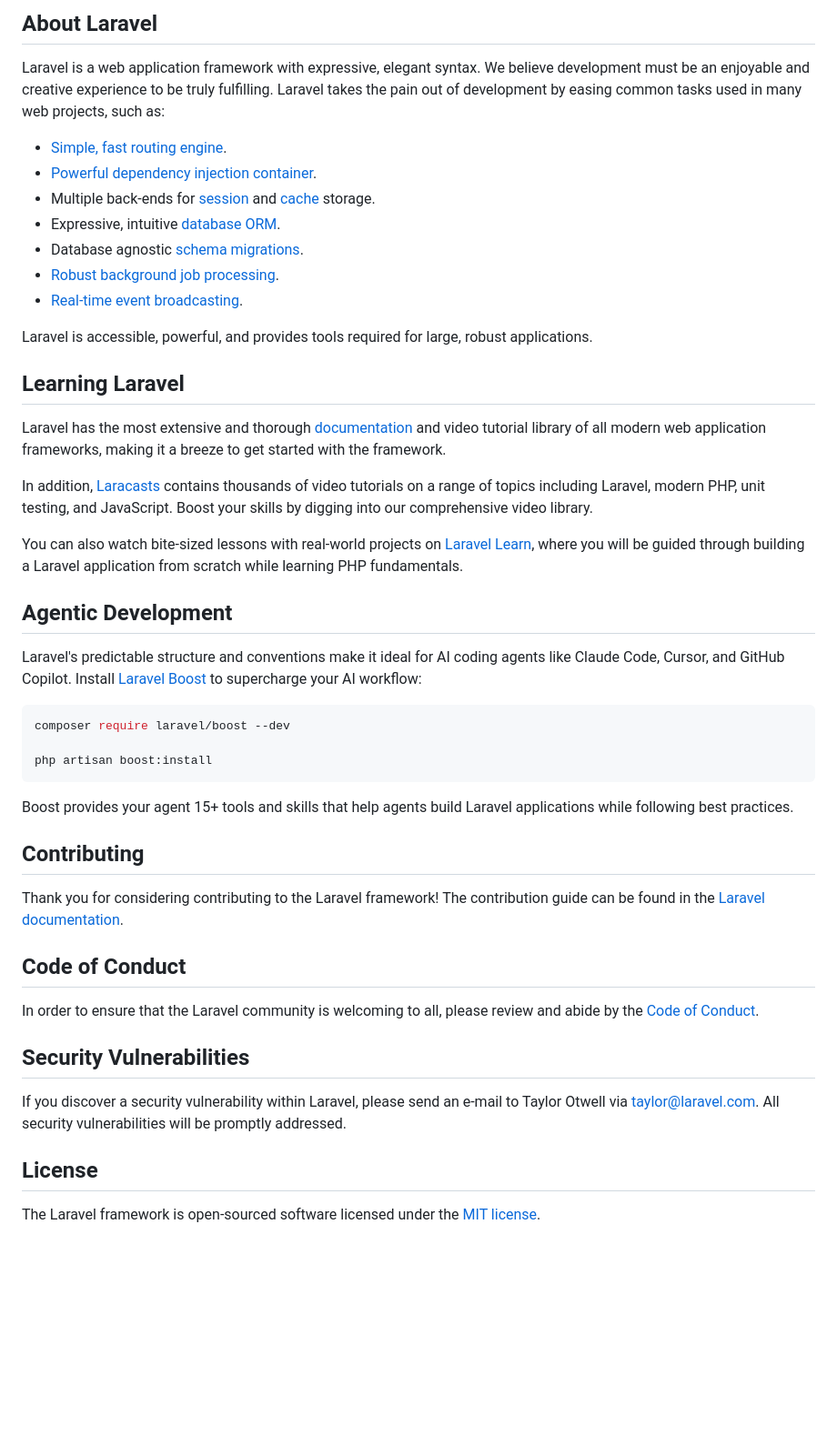
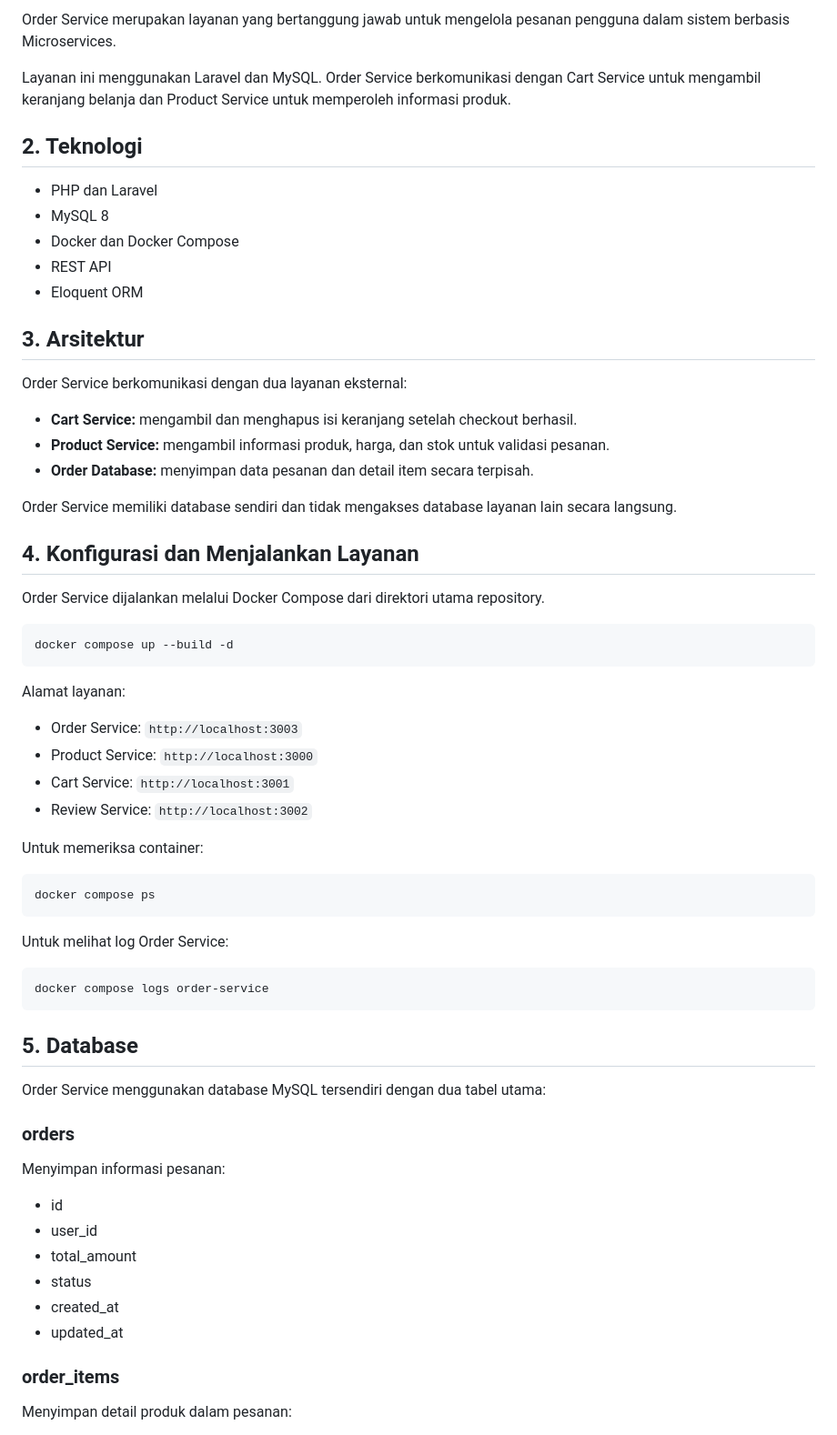
Before and after one commit to yudriyani/microservices1, a Markdown page: order-service/README.md, the part around one of its changes. Shown at 91% size. Rendered like a GitHub page; blank space fills up the shorter version.

Commit message:
Melengkapi dokumentasi Order Service sesuai UTS

````diff
--- a/order-service/README.md
+++ b/order-service/README.md
@@ -9,50 +4,69 @@
 
-## About Laravel
+Order Service merupakan layanan yang bertanggung jawab untuk mengelola pesanan pengguna dalam sistem berbasis Microservices.
 
-Laravel is a web application framework with expressive, elegant syntax. We believe development must be an enjoyable and creative experience to be truly fulfilling. Laravel takes the pain out of development by easing common tasks used in many web projects, such as:
+Layanan ini menggunakan Laravel dan MySQL. Order Service berkomunikasi dengan Cart Service untuk mengambil keranjang belanja dan Product Service untuk memperoleh informasi produk.
 
-- [Simple, fast routing engine](https://laravel.com/docs/routing).
-- [Powerful dependency injection container](https://laravel.com/docs/container).
-- Multiple back-ends for [session](https://laravel.com/docs/session) and [cache](https://laravel.com/docs/cache) storage.
-- Expressive, intuitive [database ORM](https://laravel.com/docs/eloquent).
-- Database agnostic [schema migrations](https://laravel.com/docs/migrations).
-- [Robust background job processing](https://laravel.com/docs/queues).
-- [Real-time event broadcasting](https://laravel.com/docs/broadcasting).
+## 2. Teknologi
 
-Laravel is accessible, powerful, and provides tools required for large, robust applications.
+- PHP dan Laravel
+- MySQL 8
+- Docker dan Docker Compose
+- REST API
+- Eloquent ORM
 
-## Learning Laravel
+## 3. Arsitektur
 
-Laravel has the most extensive and thorough [documentation](https://laravel.com/docs) and video tutorial library of all modern web application frameworks, making it a breeze to get started with the framework.
+Order Service berkomunikasi dengan dua layanan eksternal:
 
-In addition, [Laracasts](https://laracasts.com) contains thousands of video tutorials on a range of topics including Laravel, modern PHP, unit testing, and JavaScript. Boost your skills by digging into our comprehensive video library.
+- **Cart Service:** mengambil dan menghapus isi keranjang setelah checkout berhasil.
+- **Product Service:** mengambil informasi produk, harga, dan stok untuk validasi pesanan.
+- **Order Database:** menyimpan data pesanan dan detail item secara terpisah.
 
-You can also watch bite-sized lessons with real-world projects on [Laravel Learn](https://laravel.com/learn), where you will be guided through building a Laravel application from scratch while learning PHP fundamentals.
+Order Service memiliki database sendiri dan tidak mengakses database layanan lain secara langsung.
 
-## Agentic Development
+## 4. Konfigurasi dan Menjalankan Layanan
 
-Laravel's predictable structure and conventions make it ideal for AI coding agents like Claude Code, Cursor, and GitHub Copilot. Install [Laravel Boost](https://laravel.com/docs/ai) to supercharge your AI workflow:
+Order Service dijalankan melalui Docker Compose dari direktori utama repository.
 
 ```bash
-composer require laravel/boost --dev
-
-php artisan boost:install
+docker compose up --build -d
 ```
 
-Boost provides your agent 15+ tools and skills that help agents build Laravel applications while following best practices.
+Alamat layanan:
 
-## Contributing
+- Order Service: `http://localhost:3003`
+- Product Service: `http://localhost:3000`
+- Cart Service: `http://localhost:3001`
+- Review Service: `http://localhost:3002`
 
-Thank you for considering contributing to the Laravel framework! The contribution guide can be found in the [Laravel documentation](https://laravel.com/docs/contributions).
+Untuk memeriksa container:
 
-## Code of Conduct
+```bash
+docker compose ps
+```
 
-In order to ensure that the Laravel community is welcoming to all, please review and abide by the [Code of Conduct](https://laravel.com/docs/contributions#code-of-conduct).
+Untuk melihat log Order Service:
 
-## Security Vulnerabilities
+```bash
+docker compose logs order-service
+```
 
-If you discover a security vulnerability within Laravel, please send an e-mail to Taylor Otwell via [taylor@laravel.com](mailto:taylor@laravel.com). All security vulnerabilities will be promptly addressed.
+## 5. Database
 
-## License
+Order Service menggunakan database MySQL tersendiri dengan dua tabel utama:
 
-The Laravel framework is open-sourced software licensed under the [MIT license](https://opensource.org/licenses/MIT).
+### orders
+
+Menyimpan informasi pesanan:
+
+- id
+- user_id
+- total_amount
+- status
+- created_at
+- updated_at
+
+### order_items
+
+Menyimpan detail produk dalam pesanan:
+
````
Also changed, not shown: other parts of order-service/README.md (+126 -7 lines).
